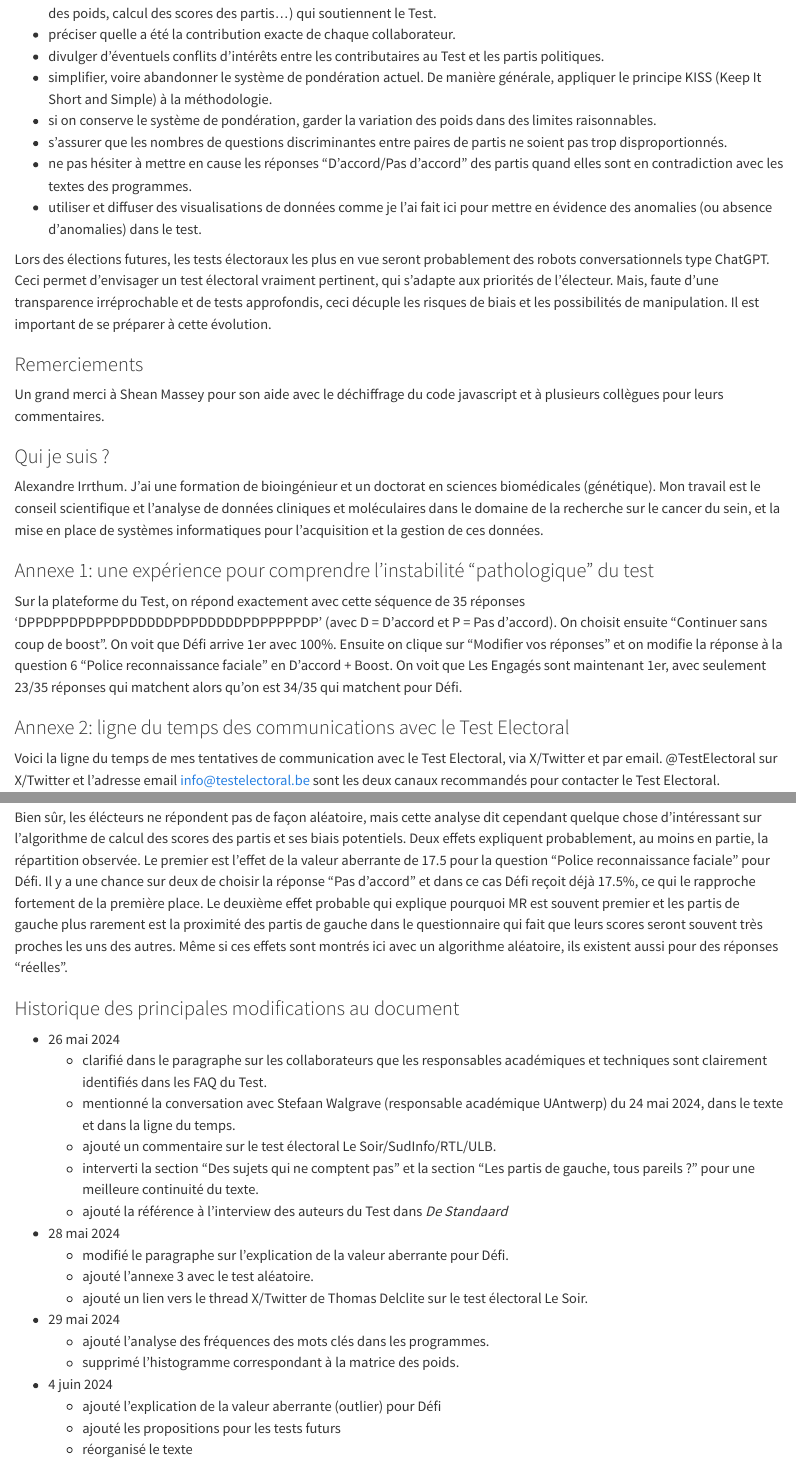
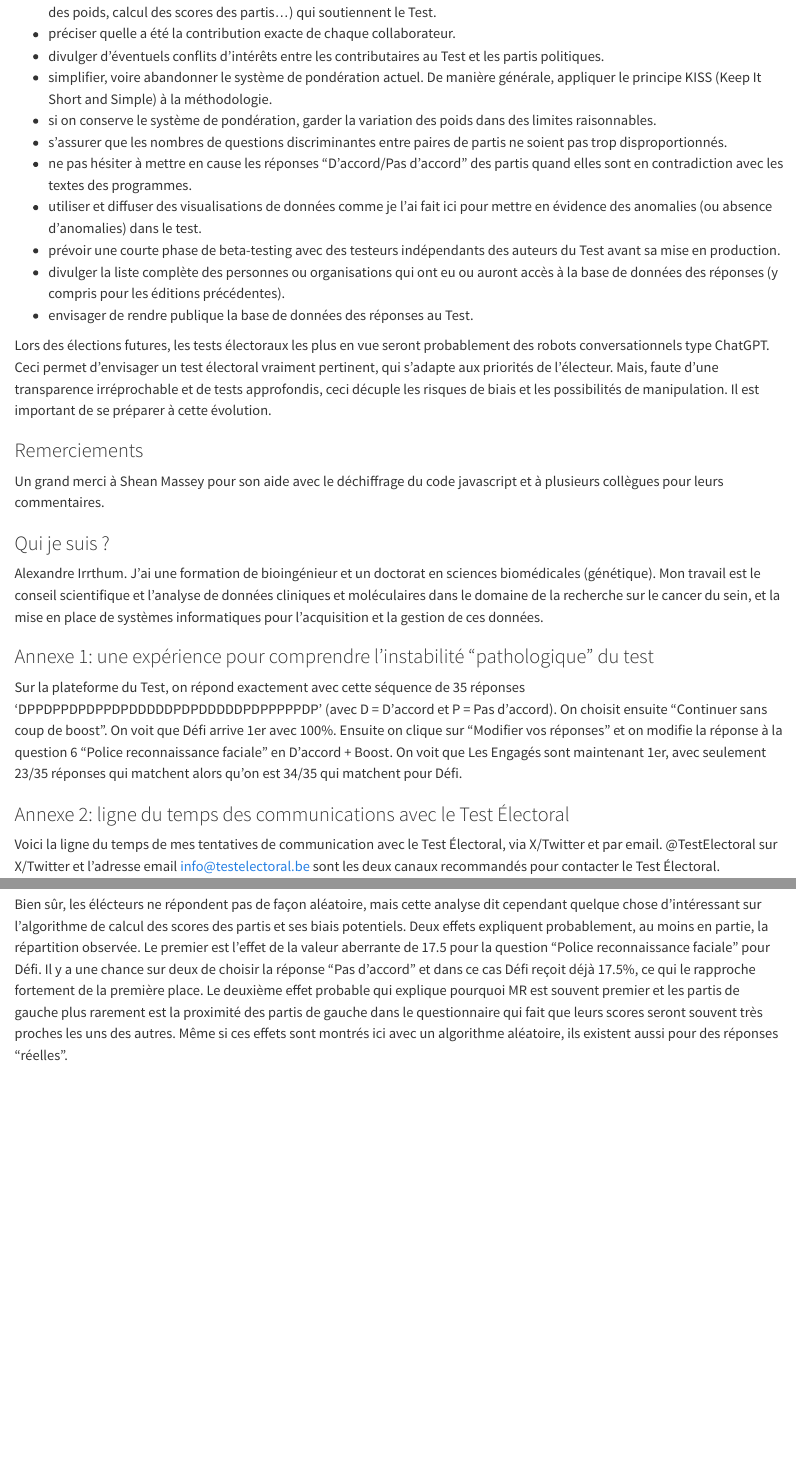
Before and after one commit to AlexIrrthum/test_electoral_2024, a Quarto document (test_electoral_2024_blogpost.qmd): the page in a window 1100 px wide, from 8690 px down before the commit and from 9360 px down after it, so that both start at the same text, and a second part further down, joined at a grey line. Rendered offline with R 4.5, knitr and Pandoc in place of Quarto, with nearby package versions; some code elsewhere in the file could not run offline.

Commit message:
Added paragraph on the answers DB

```diff
--- a/test_electoral_2024_blogpost.qmd
+++ b/test_electoral_2024_blogpost.qmd
@@ -273,6 +287,9 @@ Voici ma liste de propositions pour un futur Test Électoral:
 - s'assurer que les nombres de questions discriminantes entre paires de partis ne soient pas trop disproportionnés.
 - ne pas hésiter à mettre en cause les réponses "D'accord/Pas d'accord" des partis quand elles sont en contradiction avec les textes des programmes.
 - utiliser et diffuser des visualisations de données comme je l'ai fait ici pour mettre en évidence des anomalies (ou absence d'anomalies) dans le test.
+- prévoir une courte phase de beta-testing avec des testeurs indépendants des auteurs du Test avant sa mise en production.
+- divulger la liste complète des personnes ou organisations qui ont eu ou auront accès à la base de données des réponses (y compris pour les éditions précédentes).
+- envisager de rendre publique la base de données des réponses au Test.
 
 Lors des élections futures, les tests électoraux les plus en vue seront probablement des robots conversationnels type ChatGPT. Ceci permet d'envisager un test électoral vraiment pertinent, qui s'adapte aux priorités de l'électeur. Mais, faute d'une transparence irréprochable et de tests approfondis, ceci décuple les risques de biais et les possibilités de manipulation. Il est important de se préparer à cette évolution.
 
@@ -288,9 +305,9 @@ Alexandre Irrthum. J'ai une formation de bioingénieur et un doctorat en science
 
 Sur la plateforme du Test, on répond exactement avec cette séquence de 35 réponses 'DPPDPPDPDPPDPDDDDDPDPDDDDDPDPPPPPDP' (avec D = D’accord et P = Pas d’accord). On choisit ensuite "Continuer sans coup de boost". On voit que Défi arrive 1er avec 100%. Ensuite on clique sur "Modifier vos réponses" et on modifie la réponse à la question 6 “Police reconnaissance faciale” en D’accord + Boost. On voit que Les Engagés sont maintenant 1er, avec seulement 23/35 réponses qui matchent alors qu'on est 34/35 qui matchent pour Défi.
 
-### Annexe 2: ligne du temps des communications avec le Test Electoral
+### Annexe 2: ligne du temps des communications avec le Test Électoral
 
-Voici la ligne du temps de mes tentatives de communication avec le Test Electoral, via X/Twitter et par email. @TestElectoral sur X/Twitter et l'adresse email info@testelectoral.be sont les deux canaux recommandés pour contacter le Test Electoral.
+Voici la ligne du temps de mes tentatives de communication avec le Test Électoral, via X/Twitter et par email. @TestElectoral sur X/Twitter et l'adresse email info@testelectoral.be sont les deux canaux recommandés pour contacter le Test Électoral.
 
 ![](images/twitter_email_timeline.png)
 
@@ -301,23 +318,3 @@ Un test intéressant est de regarder quel parti arrive premier le plus souvent s
 ![](images/random_winners.png){width=80%}
 
 Bien sûr, les élécteurs ne répondent pas de façon aléatoire, mais cette analyse dit cependant quelque chose d'intéressant sur l'algorithme de calcul des scores des partis et ses biais potentiels. Deux effets expliquent probablement, au moins en partie, la répartition observée. Le premier est l'effet de la valeur aberrante de 17.5 pour la question "Police reconnaissance faciale" pour Défi. Il y a une chance sur deux de choisir la réponse "Pas d'accord" et dans ce cas Défi reçoit déjà 17.5%, ce qui le rapproche fortement de la première place. Le deuxième effet probable qui explique pourquoi MR est souvent premier et les partis de gauche plus rarement est la proximité des partis de gauche dans le questionnaire qui fait que leurs scores seront souvent très proches les uns des autres. Même si ces effets sont montrés ici avec un algorithme aléatoire, ils existent aussi pour des réponses "réelles".
-
-### Historique des principales modifications au document
-
-* 26 mai 2024
-    + clarifié dans le paragraphe sur les collaborateurs que les responsables académiques et techniques sont clairement identifiés dans les FAQ du Test.
-    + mentionné la conversation avec Stefaan Walgrave (responsable académique UAntwerp) du 24 mai 2024, dans le texte et dans la ligne du temps.
-    + ajouté un commentaire sur le test électoral Le Soir/SudInfo/RTL/ULB.
-    + interverti la section "Des sujets qui ne comptent pas" et la section "Les partis de gauche, tous pareils ?" pour une meilleure continuité du texte.
-    + ajouté la référence à l'interview des auteurs du Test dans *De Standaard*
-* 28 mai 2024
-    + modifié le paragraphe sur l'explication de la valeur aberrante pour Défi.
-    + ajouté l'annexe 3 avec le test aléatoire.
-    + ajouté un lien vers le thread X/Twitter de Thomas Delclite sur le test électoral Le Soir.
-* 29 mai 2024
-    + ajouté l'analyse des fréquences des mots clés dans les programmes.
-    + supprimé l'histogramme correspondant à la matrice des poids.
-* 4 juin 2024
-    + ajouté l'explication de la valeur aberrante (outlier) pour Défi
-    + ajouté les propositions pour les tests futurs
-    + réorganisé le texte
```
Also changed, not shown: test_electoral_2024_blogpost.qmd (16 more changed lines).
